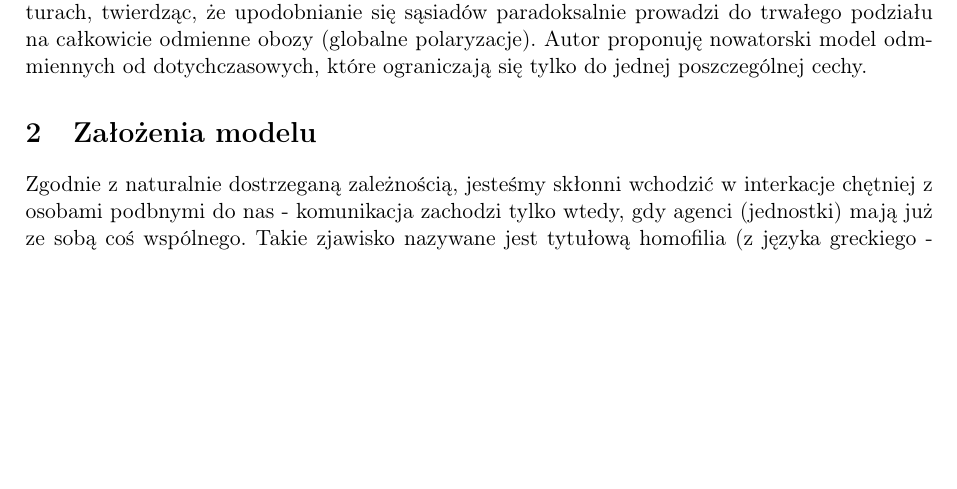
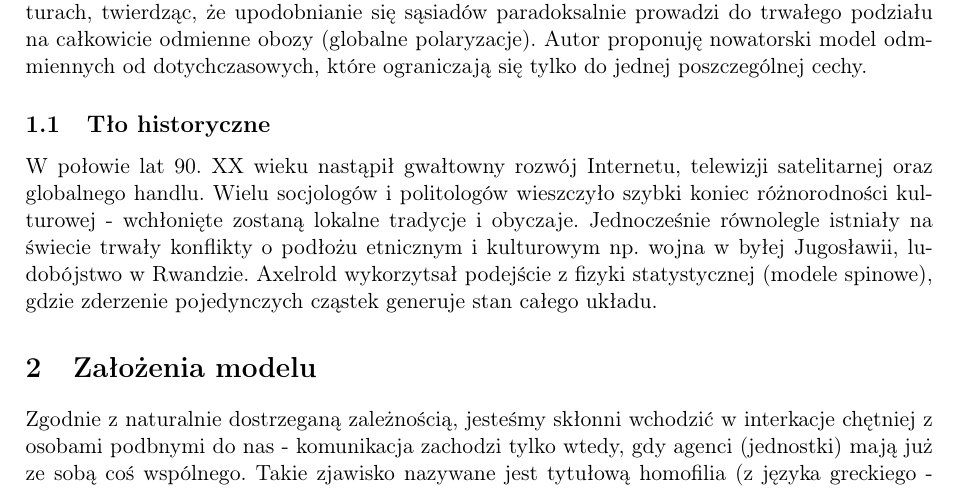
Before and after one commit to Karol-Garbaczewski/Axelrod_model, a LaTeX document (raport_fuz.tex): part of page 1 of 2, cut so that both start at the same text, the shorter picture padded with empty space. Compiled offline with pdfLaTeX.

Commit message:
notka histiryczna lata 90

```diff
--- a/raport_fuz.tex
+++ b/raport_fuz.tex
@@ -36,6 +36,17 @@
 	prowadzi do trwałego podziału na całkowicie odmienne obozy (globalne polaryzacje).
 	Autor proponuję nowatorski model odmmiennych od dotychczasowych, które
 	ograniczają się tylko do jednej poszczególnej cechy.
+	\subsection{Tło historyczne}
+	W połowie lat 90. XX wieku nastąpił gwałtowny rozwój Internetu,
+	telewizji satelitarnej oraz globalnego handlu.
+	Wielu socjologów i politologów wieszczyło szybki
+	 koniec różnorodności kulturowej - wchłonięte zostaną lokalne tradycje i obyczaje.
+	Jednocześnie równolegle istniały na świecie trwały konflikty
+	 o podłożu etnicznym i kulturowym np. wojna w byłej Jugosławii, ludobójstwo w Rwandzie.
+	Axelrold wykorzytsał podejście z fizyki statystycznej (modele spinowe),
+	gdzie zderzenie pojedynczych cząstek generuje stan całego układu.
+
+
 	\section{Założenia modelu}
 
 	Zgodnie z naturalnie dostrzeganą zależnością,
```
Also changed, not shown: raport_fuz.pdf, raport_fuz.tex (19 more changed lines), 3 other files.
